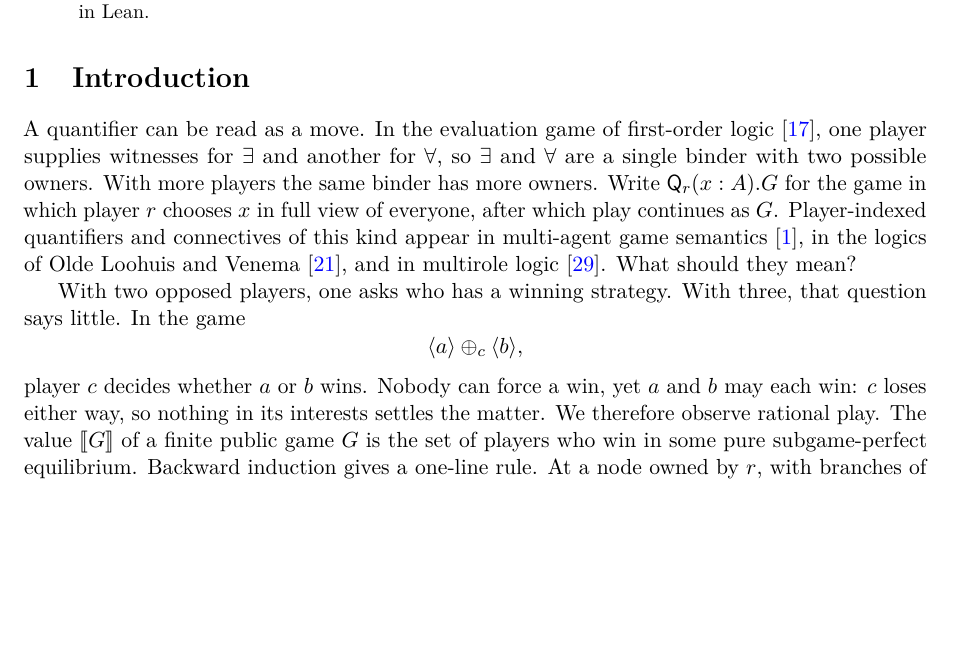
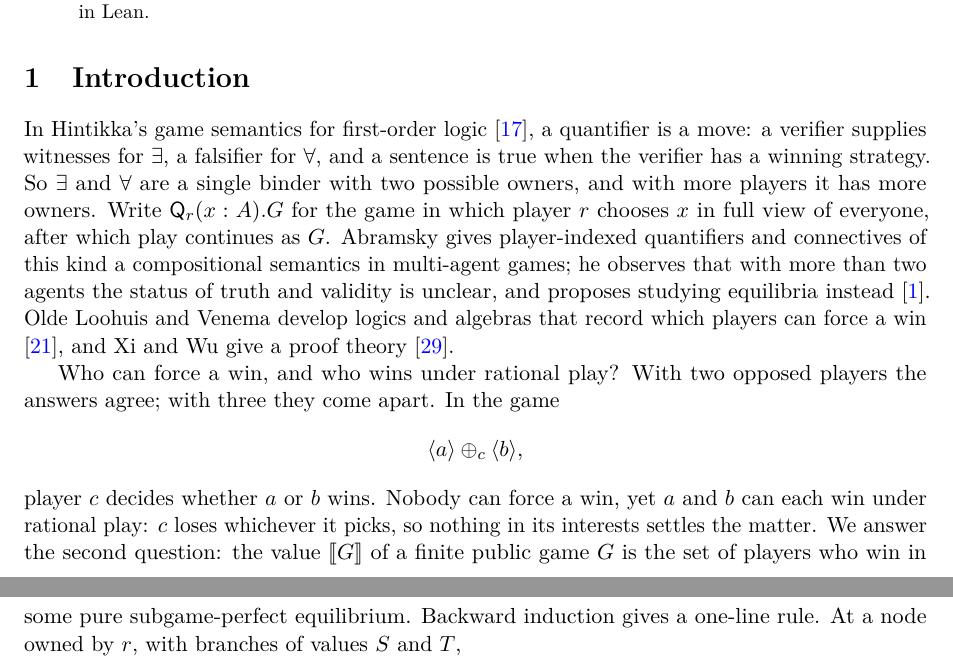
Before and after one commit to elazarg/KFOL, a LaTeX paper (main.tex, which reads sections/intro.tex): part of page 1 of 14 before the commit and two parts of pages 1 and 2 of 14 after it, the two joined at a grey line, cut so that both start at the same text, the shorter picture padded with empty space. Compiled offline with pdfLaTeX.

Commit message:
Ground the introduction's opening and describe related work accurately
Open with Hintikka's game semantics instead of a bare claim, state what
Abramsky, Olde Loohuis--Venema, and Xi--Wu actually do, and replace the
claim that winning strategies say little with the precise point: forcing
and rational play agree for two opposed players and come apart for three.

Co-Authored-By: Claude Opus 5.5 <noreply@anthropic.com>

```diff
--- a/sections/intro.tex
+++ b/sections/intro.tex
@@ -1,14 +1,14 @@
 \section{Introduction}
 
-A quantifier can be read as a move. In the evaluation game of first-order logic \cite{Hintikka1973}, one player supplies witnesses for $\exists$ and another for $\forall$, so $\exists$ and $\forall$ are a single binder with two possible
-owners. With more players the same binder has more owners. Write $\Q_r(x:A).G$ for the game in which player $r$ chooses $x$ in full view of everyone, after which play continues as $G$. Player-indexed quantifiers and connectives of this kind appear in multi-agent game semantics
-\cite{Abramsky2007}, in the logics of Olde Loohuis and Venema \cite{OldeLoohuisVenema2010}, and in multirole logic \cite{XiWu2023}. What should they mean?
+In Hintikka's game semantics for first-order logic \cite{Hintikka1973}, a quantifier is a move: a verifier supplies witnesses for $\exists$, a falsifier for $\forall$, and a sentence is true when the verifier has a winning strategy. So $\exists$ and $\forall$ are a single binder with two possible owners, and with more players it
+has more owners. Write $\Q_r(x:A).G$ for the game in which player $r$ chooses $x$ in full view of everyone, after which play continues as $G$. Abramsky gives player-indexed quantifiers and connectives of this kind a compositional semantics in multi-agent games; he observes that with more than two
+agents the status of truth and validity is unclear, and proposes studying equilibria instead \cite{Abramsky2007}. Olde Loohuis and Venema develop logics and algebras that record which players can force a win \cite{OldeLoohuisVenema2010}, and Xi and Wu give a proof theory \cite{XiWu2023}.
 
-With two opposed players, one asks who has a winning strategy. With three, that question says little. In the game
+Who can force a win, and who wins under rational play? With two opposed players the answers agree; with three they come apart. In the game
 \[
  \at a\ch c\at b,
 \]
-player $c$ decides whether $a$ or $b$ wins. Nobody can force a win, yet $a$ and $b$ may each win: $c$ loses either way, so nothing in its interests settles the matter. We therefore observe rational play. The value $\den G$ of a finite public game $G$ is
+player $c$ decides whether $a$ or $b$ wins. Nobody can force a win, yet $a$ and $b$ can each win under rational play: $c$ loses whichever it picks, so nothing in its interests settles the matter. We answer the second question: the value $\den G$ of a finite public game $G$ is
 the set of players who win in some pure subgame-perfect equilibrium. Backward induction gives a one-line rule. At a node owned by $r$, with branches of values $S$ and $T$,
 \begin{equation}\label{game:eq:own}
  S\ow r T=\begin{cases}
```
